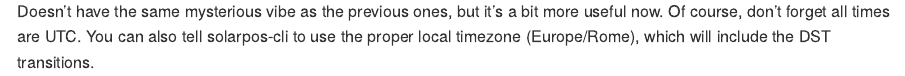
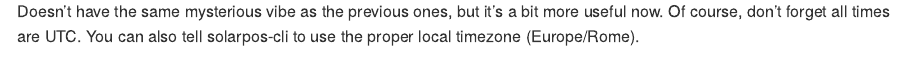
Before and after one commit to klausbrunner/sunpath-r, an R Markdown document (carpet.Rmd): the page in a window 1100 px wide, from 4220 px down. The pictures show the output file carpet.md that the author committed with the source, drawn offline in the style of GitHub; long lines of code are wrapped.

Commit message:
update carpet.md

````diff
--- a/carpet.Rmd
+++ b/carpet.Rmd
@@ -95,4 +95,4 @@ plot
 
 ```
 
-Doesn't have the same mysterious vibe as the previous ones, but it's a bit more useful now. Of course, don't forget all times are UTC. You can also tell solarpos-cli to use the proper local timezone (Europe/Rome), which will include the DST transitions.
+Doesn't have the same mysterious vibe as the previous ones, but it's a bit more useful now. Of course, don't forget all times are UTC. You can also tell solarpos-cli to use the proper local timezone (Europe/Rome).
````
Also changed, not shown: carpet.md.
